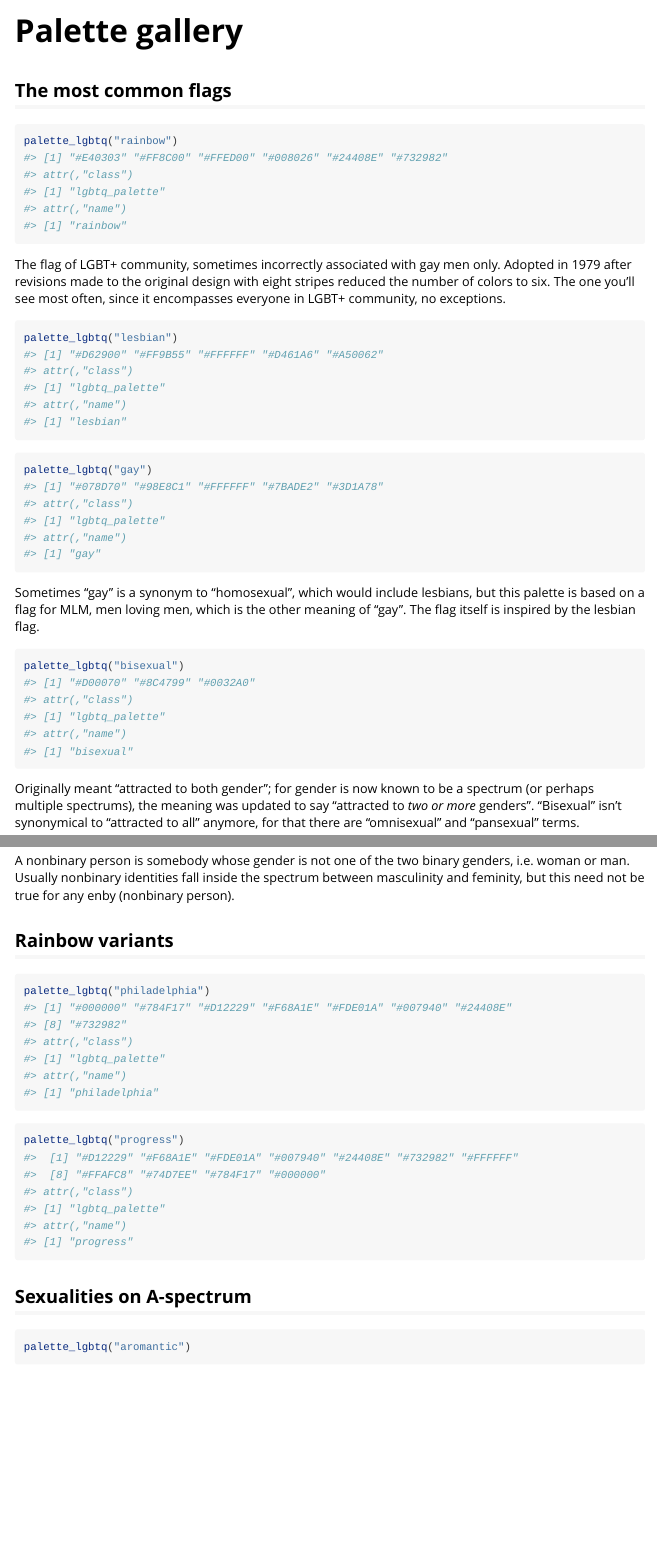
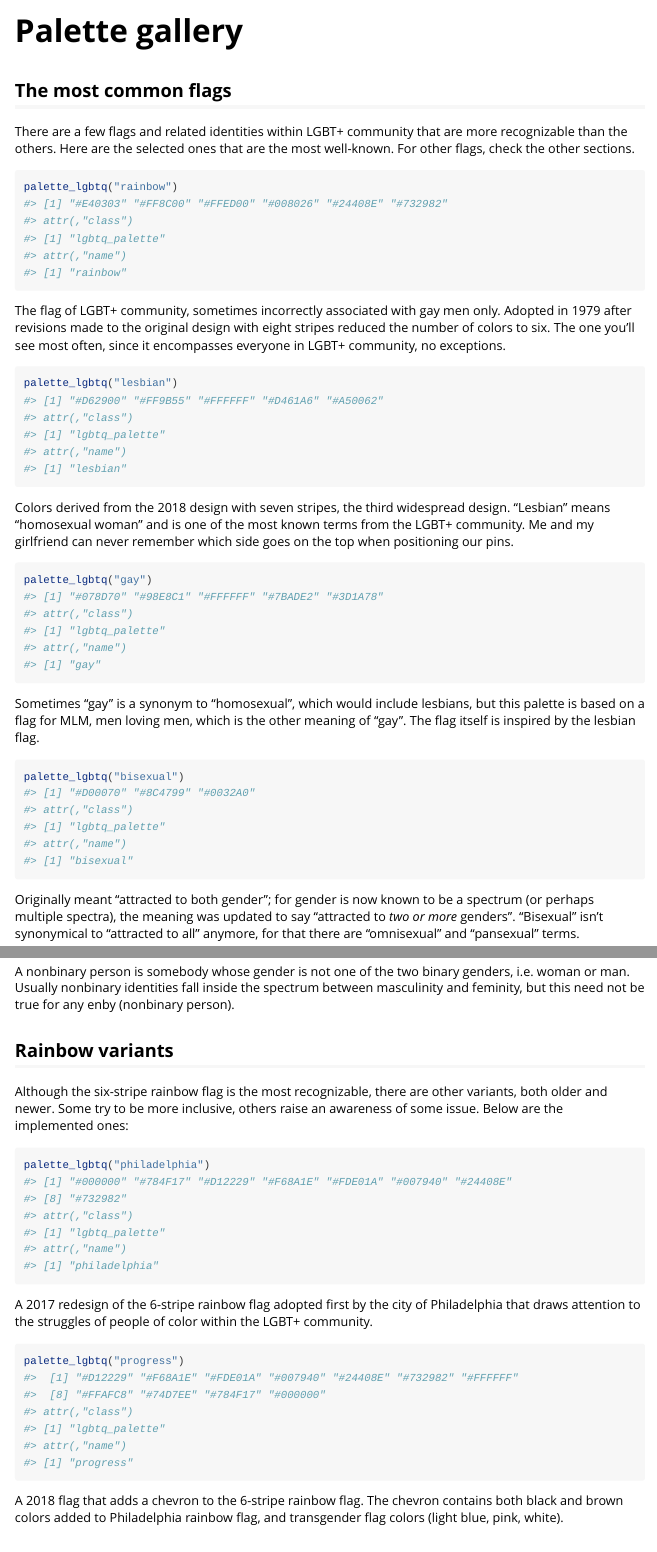
Before and after one commit to turtletopia/gglgbtq, an R Markdown document (vignettes/gallery.Rmd): the page in a window 1100 px wide, from its top, and a second part further down, joined at a grey line. Rendered offline with R 4.5, knitr and Pandoc, with nearby package versions.

Commit message:
add all the other descriptions in the gallery

````diff
--- a/vignettes/gallery.Rmd
+++ b/vignettes/gallery.Rmd
@@ -20,6 +20,8 @@ options(gglgbtq_font_size = 1.7)
 
 ## The most common flags
 
+There are a few flags and related identities within LGBT+ community that are more recognizable than the others. Here are the selected ones that are the most well-known. For other flags, check the other sections.
+
 ```{r rainbow}
 palette_lgbtq("rainbow")
 ```
@@ -29,6 +31,8 @@ The flag of LGBT+ community, sometimes incorrectly associated with gay men only.
 ```{r lesbian}
 palette_lgbtq("lesbian")
 ```
+
+Colors derived from the 2018 design with seven stripes, the third widespread design. "Lesbian" means "homosexual woman" and is one of the most known terms from the LGBT+ community. Me and my girlfriend can never remember which side goes on the top when positioning our pins.
 
 ```{r gay}
 palette_lgbtq("gay")
@@ -40,7 +44,7 @@ Sometimes "gay" is a synonym to "homosexual", which would include lesbians, but
 palette_lgbtq("bisexual")
 ```
 
-Originally meant "attracted to both gender"; for gender is now known to be a spectrum (or perhaps multiple spectrums), the meaning was updated to say "attracted to *two or more* genders". "Bisexual" isn't synonymical to "attracted to all" anymore, for that there are "omnisexual" and "pansexual" terms.
+Originally meant "attracted to both gender"; for gender is now known to be a spectrum (or perhaps multiple spectra), the meaning was updated to say "attracted to *two or more* genders". "Bisexual" isn't synonymical to "attracted to all" anymore, for that there are "omnisexual" and "pansexual" terms.
 
 ```{r transgender}
 palette_lgbtq("transgender")
@@ -68,11 +72,16 @@ A nonbinary person is somebody whose gender is not one of the two binary genders
 
 ## Rainbow variants
 
+Although the six-stripe rainbow flag is the most recognizable, there are other variants, both older and newer. Some try to be more inclusive, others raise an awareness of some issue. Below are the implemented ones:
+
 ```{r philadelphia}
 palette_lgbtq("philadelphia")
 ```
+
+A 2017 redesign of the 6-stripe rainbow flag adopted first by the city of Philadelphia that draws attention to the struggles of people of color within the LGBT+ community.
 
 ```{r progress}
 palette_lgbtq("progress")
 ```
 
+A 2018 flag that adds a chevron to the 6-stripe rainbow flag. The chevron contains both black and brown colors added to Philadelphia rainbow flag, and transgender flag colors (light blue, pink, white).
````
Also changed, not shown: vignettes/gallery.Rmd (15 more changed lines).
